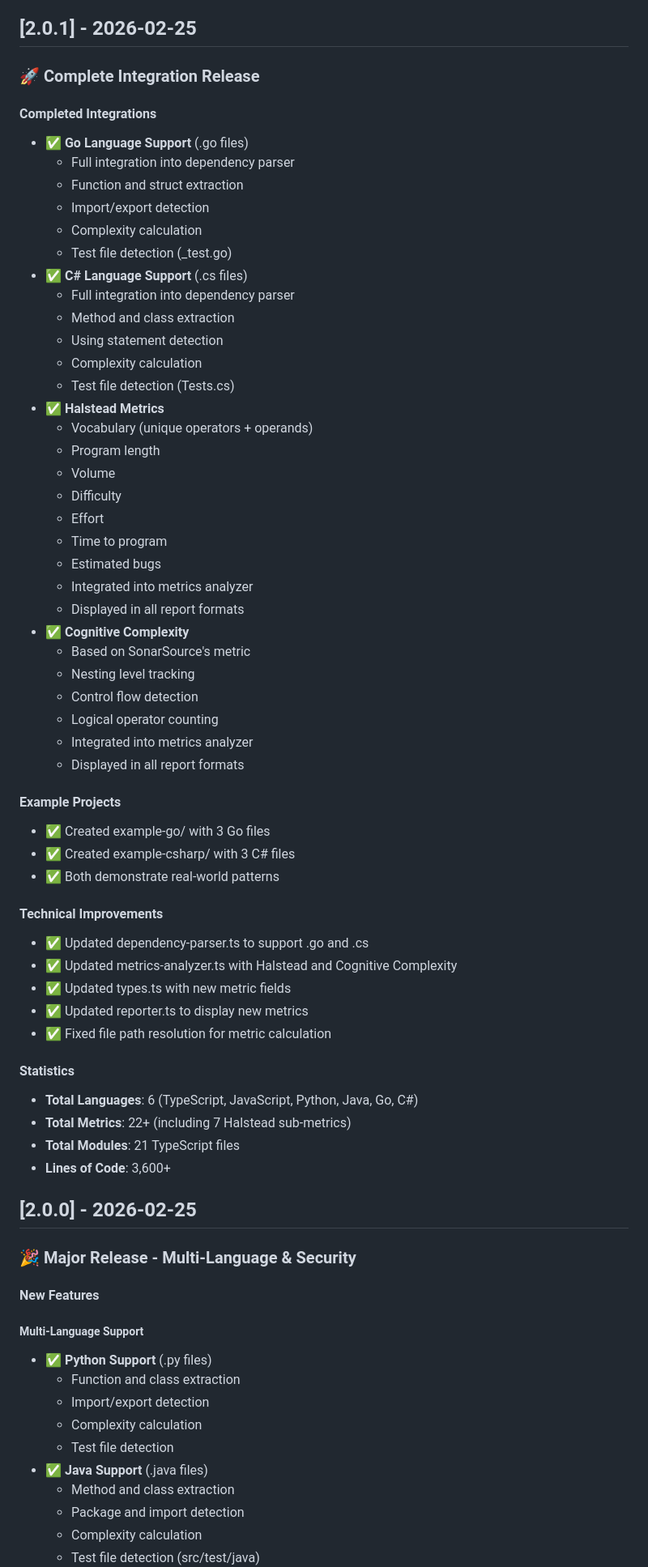
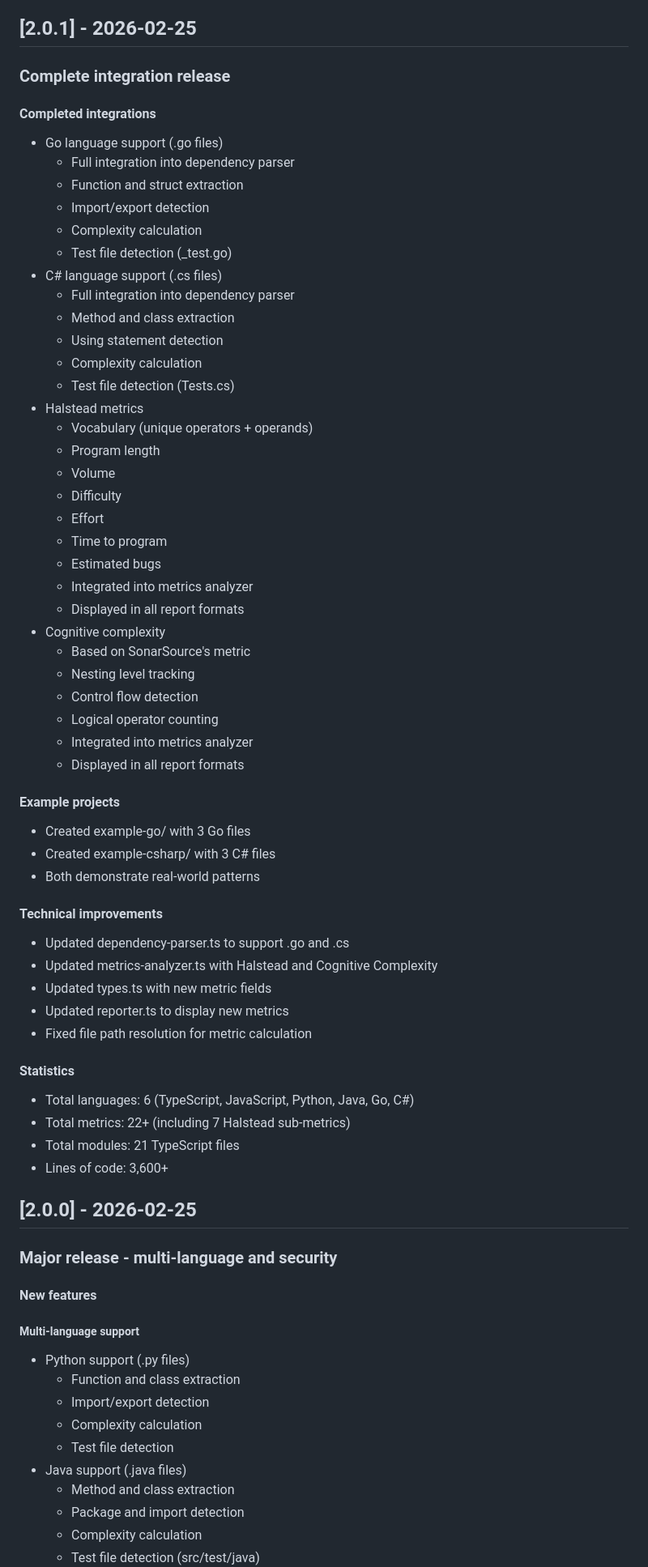
Before and after one commit to flaviengibs/auto-architect, a Markdown page: CHANGELOG.md, the part around one of its changes. Shown at 81% size. GitHub-like rendering.

```diff
--- a/CHANGELOG.md
+++ b/CHANGELOG.md
@@ -4,22 +4,22 @@ All notable changes to Auto-Architect will be documented in this file.
 
 ## [2.0.1] - 2026-02-25
 
-### 🚀 Complete Integration Release
+### Complete integration release
 
-#### Completed Integrations
-- ✅ **Go Language Support** (.go files)
+#### Completed integrations
+- Go language support (.go files)
   - Full integration into dependency parser
   - Function and struct extraction
   - Import/export detection
   - Complexity calculation
   - Test file detection (_test.go)
-- ✅ **C# Language Support** (.cs files)
+- C# language support (.cs files)
   - Full integration into dependency parser
   - Method and class extraction
   - Using statement detection
   - Complexity calculation
   - Test file detection (Tests.cs)
-- ✅ **Halstead Metrics**
+- Halstead metrics
   - Vocabulary (unique operators + operands)
   - Program length
   - Volume
@@ -29,7 +29,7 @@ All notable changes to Auto-Architect will be documented in this file.
   - Estimated bugs
   - Integrated into metrics analyzer
   - Displayed in all report formats
-- ✅ **Cognitive Complexity**
+- Cognitive complexity
   - Based on SonarSource's metric
   - Nesting level tracking
   - Control flow detection
@@ -37,37 +37,37 @@ All notable changes to Auto-Architect will be documented in this file.
   - Integrated into metrics analyzer
   - Displayed in all report formats
 
-#### Example Projects
-- ✅ Created example-go/ with 3 Go files
-- ✅ Created example-csharp/ with 3 C# files
-- ✅ Both demonstrate real-world patterns
+#### Example projects
+- Created example-go/ with 3 Go files
+- Created example-csharp/ with 3 C# files
+- Both demonstrate real-world patterns
 
-#### Technical Improvements
-- ✅ Updated dependency-parser.ts to support .go and .cs
-- ✅ Updated metrics-analyzer.ts with Halstead and Cognitive Complexity
-- ✅ Updated types.ts with new metric fields
-- ✅ Updated reporter.ts to display new metrics
-- ✅ Fixed file path resolution for metric calculation
+#### Technical improvements
+- Updated dependency-parser.ts to support .go and .cs
+- Updated metrics-analyzer.ts with Halstead and Cognitive Complexity
+- Updated types.ts with new metric fields
+- Updated reporter.ts to display new metrics
+- Fixed file path resolution for metric calculation
 
 #### Statistics
-- **Total Languages**: 6 (TypeScript, JavaScript, Python, Java, Go, C#)
-- **Total Metrics**: 22+ (including 7 Halstead sub-metrics)
-- **Total Modules**: 21 TypeScript files
-- **Lines of Code**: 3,600+
+- Total languages: 6 (TypeScript, JavaScript, Python, Java, Go, C#)
+- Total metrics: 22+ (including 7 Halstead sub-metrics)
+- Total modules: 21 TypeScript files
+- Lines of code: 3,600+
 
 ## [2.0.0] - 2026-02-25
 
-### 🎉 Major Release - Multi-Language & Security
+### Major release - multi-language and security
 
-#### New Features
+#### New features
 
-##### Multi-Language Support
-- ✅ **Python Support** (.py files)
+##### Multi-language support
+- Python support (.py files)
   - Function and class extraction
   - Import/export detection
   - Complexity calculation
   - Test file detection
-- ✅ **Java Support** (.java files)
+- Java support (.java files)
   - Method and class extraction
   - Package and import detection
   - Complexity calculation
```
Also changed, not shown: other parts of CHANGELOG.md (+129 -129 lines).
